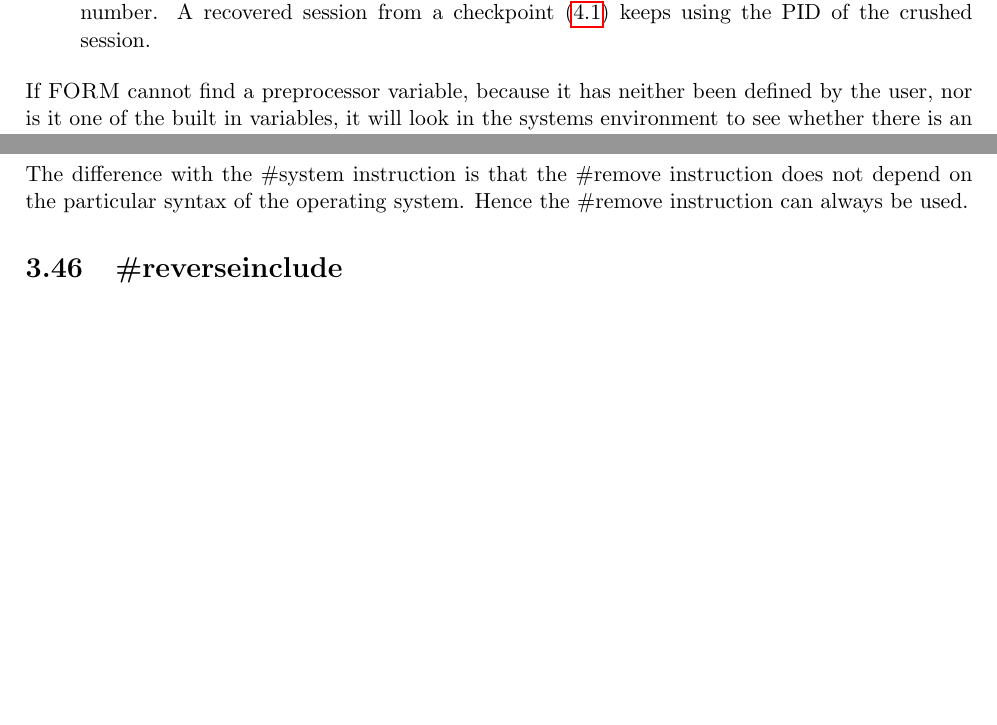
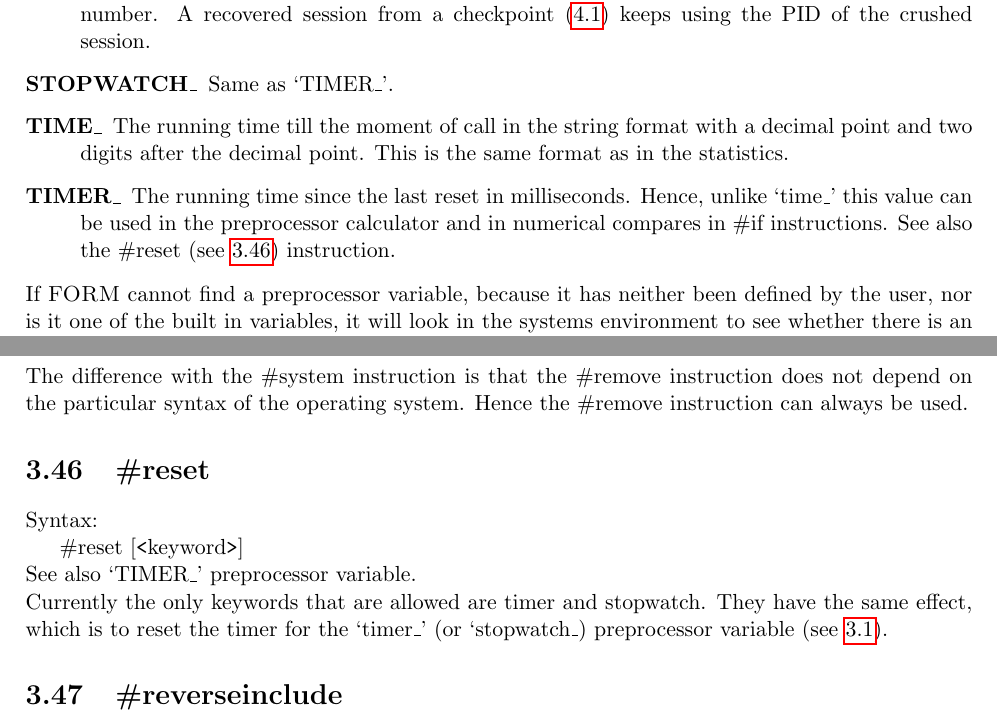
Before and after one commit to vermaseren/form, a LaTeX thesis (doc/manual/man.tex, which reads doc/manual/prepro.tex): two parts of pages 31 and 50 of 256, joined at a grey line, cut so that both start at the same text, the shorter picture padded with empty space. Compiled offline with pdfLaTeX.

Commit message:
Updated/added the time_, timer_ and #reset parts of the manual.

```diff
--- a/doc/manual/prepro.tex
+++ b/doc/manual/prepro.tex
@@ -80,6 +80,14 @@ any longer.
                processes in a job use the same number. A recovered session from
                a checkpoint (\ref{checkpoints}) keeps using the PID of the
                crushed session.
+\item[STOPWATCH\_] Same as `TIMER\_'.
+\item[TIME\_]  The running time\index{time\_} till the moment of call in the string format
+               with a decimal point and two digits after the decimal point.
+               This is the same format as in the statistics.
+\item[TIMER\_] The running time\index{timer\_} since the last reset in milliseconds. Hence,
+               unlike `time\_' this value can be used in the preprocessor
+               calculator and in numerical compares in \#if instructions.
+               See also the \#reset (see \ref{prereset}) instruction.
 \end{description}
 
 \noindent If \FORM\ cannot find a preprocessor variable, because it has
@@ -1578,6 +1586,22 @@ syntax of the operating system. Hence the \#remove instruction can always
 be used.
 
 %--#] remove :
+%--#[ reset :
+
+\section{\#reset}
+\label{prereset}
+
+\noindent Syntax:
+
+\#reset [{\tt<}keyword{\tt>}]
+
+\noindent See also `TIMER\_' preprocessor variable.
+
+\noindent Currently the only keywords that are allowed are timer and
+stopwatch. They have the same effect, which is to reset the timer for the
+`timer\_' (or `stopwatch\_) preprocessor variable (see \ref{preprovariables}).
+
+%--#] reset :
 %--#[ reverseinclude :
 
 \section{\#reverseinclude}
```
Also changed, not shown: doc/manual/man.tex (+1 -1 lines).
